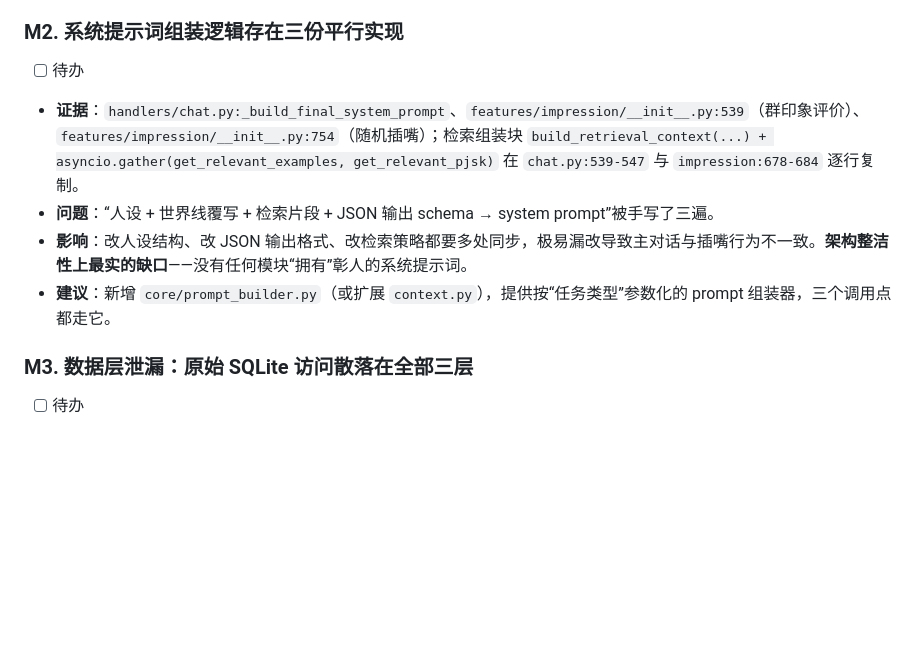
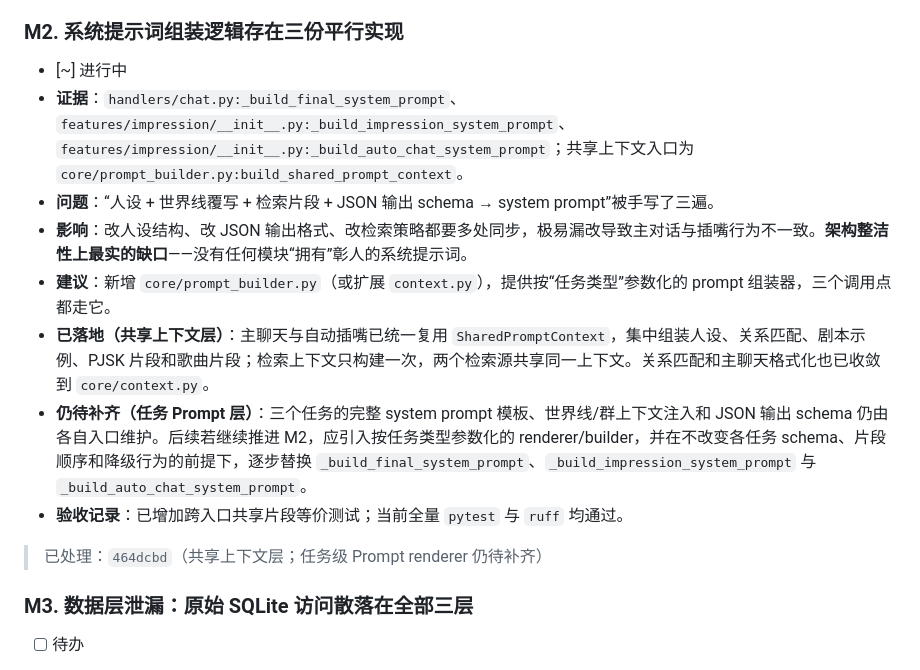
Before and after one commit to spade703-boop/AkitoBot, a Markdown page: docs/MAINTENANCE_BACKLOG.md, the part around the change. GitHub-like rendering; blank space fills up the shorter version.

Commit message:
更新 M2 维护进度

```diff
--- a/docs/MAINTENANCE_BACKLOG.md
+++ b/docs/MAINTENANCE_BACKLOG.md
@@ -29,11 +29,15 @@
 - **建议**：抽成显式流水线（parse → build_context → assemble_prompt → dispatch → parse_reply → post_process → persist → send），每段是可独立测试的纯函数。已抽出的 `_build_*` helper 是好开端，但真正的编排控制流仍全压在此函数里。
 
 ### M2. 系统提示词组装逻辑存在三份平行实现
-- [ ] 待办
-- **证据**：`handlers/chat.py:_build_final_system_prompt`、`features/impression/__init__.py:539`（群印象评价）、`features/impression/__init__.py:754`（随机插嘴）；检索组装块 `build_retrieval_context(...) + asyncio.gather(get_relevant_examples, get_relevant_pjsk)` 在 `chat.py:539-547` 与 `impression:678-684` 逐行复制。
+- [~] 进行中
+- **证据**：`handlers/chat.py:_build_final_system_prompt`、`features/impression/__init__.py:_build_impression_system_prompt`、`features/impression/__init__.py:_build_auto_chat_system_prompt`；共享上下文入口为 `core/prompt_builder.py:build_shared_prompt_context`。
 - **问题**：“人设 + 世界线覆写 + 检索片段 + JSON 输出 schema → system prompt”被手写了三遍。
 - **影响**：改人设结构、改 JSON 输出格式、改检索策略都要多处同步，极易漏改导致主对话与插嘴行为不一致。**架构整洁性上最实的缺口**——没有任何模块“拥有”彰人的系统提示词。
 - **建议**：新增 `core/prompt_builder.py`（或扩展 `context.py`），提供按“任务类型”参数化的 prompt 组装器，三个调用点都走它。
+- **已落地（共享上下文层）**：主聊天与自动插嘴已统一复用 `SharedPromptContext`，集中组装人设、关系匹配、剧本示例、PJSK 片段和歌曲片段；检索上下文只构建一次，两个检索源共享同一上下文。关系匹配和主聊天格式化也已收敛到 `core/context.py`。
+- **仍待补齐（任务 Prompt 层）**：三个任务的完整 system prompt 模板、世界线/群上下文注入和 JSON 输出 schema 仍由各自入口维护。后续若继续推进 M2，应引入按任务类型参数化的 renderer/builder，并在不改变各任务 schema、片段顺序和降级行为的前提下，逐步替换 `_build_final_system_prompt`、`_build_impression_system_prompt` 与 `_build_auto_chat_system_prompt`。
+- **验收记录**：已增加跨入口共享片段等价测试；当前全量 `pytest` 与 `ruff` 均通过。
+> 已处理：`464dcbd`（共享上下文层；任务级 Prompt renderer 仍待补齐）
 
 ### M3. 数据层泄漏：原始 SQLite 访问散落在全部三层
 - [ ] 待办
```
